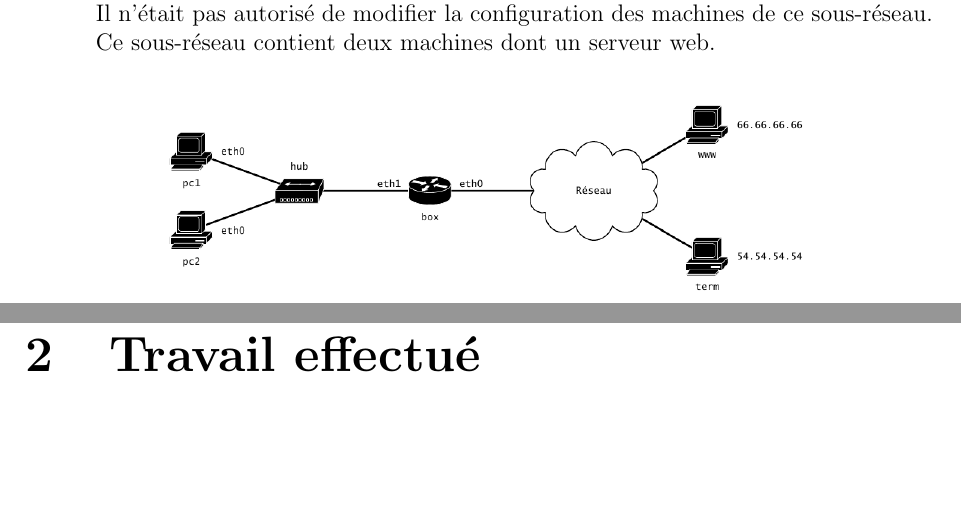
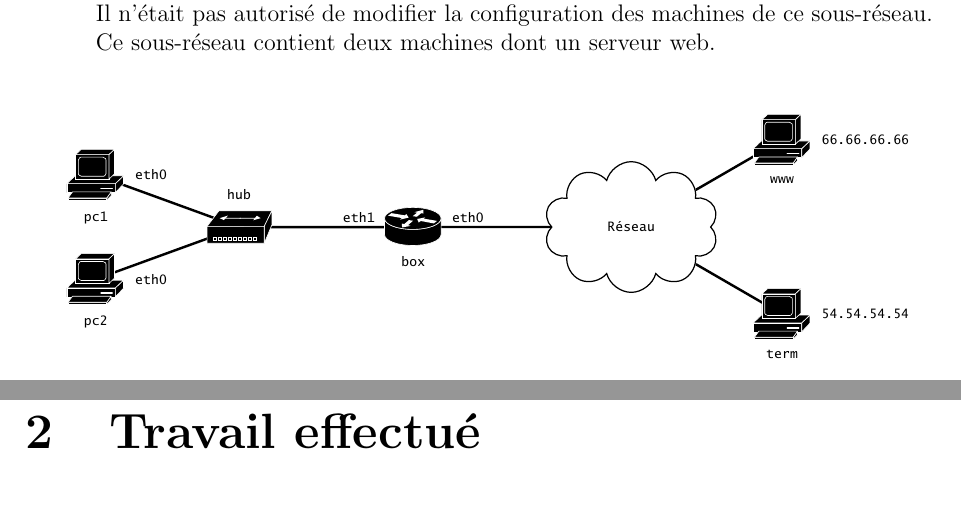
Before and after one commit to jordan-fontorbe/ProjetReseau, a LaTeX document (Rapport/rapport.tex): two parts of pages 3 and 4 of 7, joined at a grey line, cut so that both start at the same text, the shorter picture padded with empty space. Compiled offline with pdfLaTeX.

Commit message:
Largeur image

```diff
--- a/Rapport/rapport.tex
+++ b/Rapport/rapport.tex
@@ -28,9 +28,9 @@
   {\parindent \z@ \raggedright \normalfont
     \interlinepenalty\@M
     \ifnum \c@secnumdepth >\m@ne
-        \Huge\bfseries \thechapter\quad
+        \Huge\bfseries {\color{black}\thechapter}\quad
     \fi
-    \Huge \bfseries #1\par\nobreak
+    \Huge \bfseries {\color{black}#1}\par\nobreak
     \vskip 40\p@
   }}
 
@@ -81,7 +81,7 @@ Celui-ci se compose de plusieurs sous-réseaux:
 \item[rezo]Un sous-réseau extérieur à \emph{hub}. Celui-ci devait pouvoir communiquer avec \emph{hub}. Il n'était pas autorisé de modifier la configuration des machines de ce sous-réseau. Ce sous-réseau contient deux machines dont un serveur web.
 \end{description}
 \begin{center}
-\includegraphics[scale=0.5]{archi.png}
+\includegraphics[width=1\textwidth]{archi.png}
 \end{center}
 \chapter{Travail effectué}
 \section{Configuration du routeur}
```
Also changed, not shown: Rapport/rapport.tex (2 more changed lines), 1 other file.
